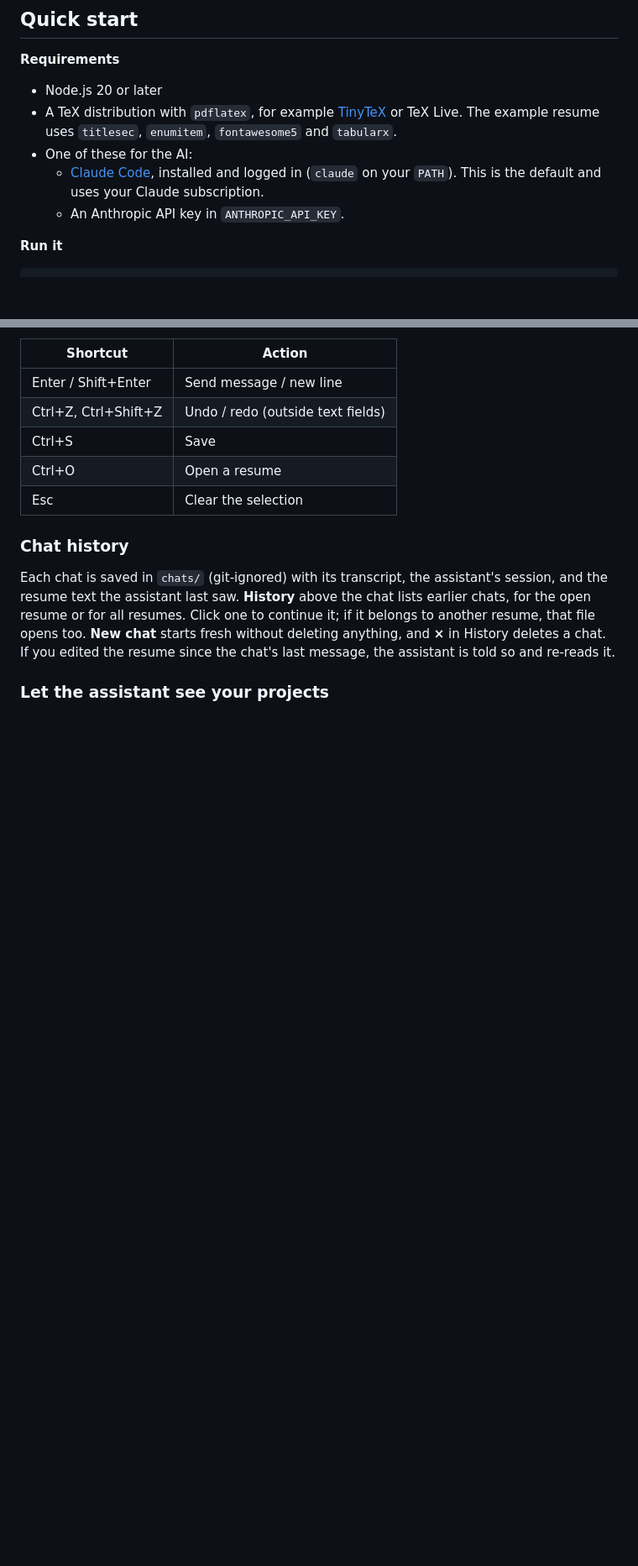
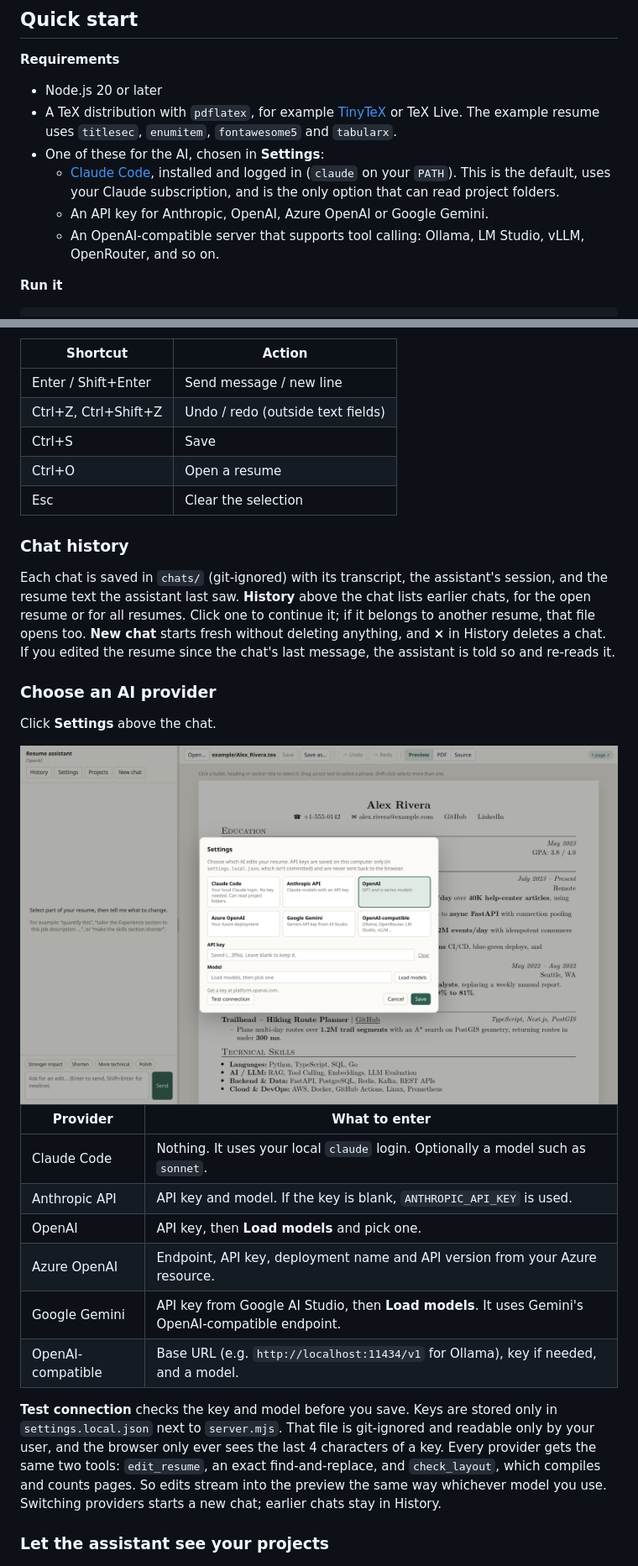
Before and after one commit to Shivam-a0621/resume-studio, a Markdown page: README.md, 2 parts joined by grey strips. Shown at 84% size. GitHub-like rendering; pictures changed too: docs/screenshots/settings.png (added); blank space fills up the shorter version.

```diff
--- a/README.md
+++ b/README.md
@@ -26,9 +27,10 @@ A live LaTeX resume editor with an AI assistant beside it. Click a bullet, an en
 
 - Node.js 20 or later
 - A TeX distribution with `pdflatex`, for example [TinyTeX](https://yihui.org/tinytex/) or TeX Live. The example resume uses `titlesec`, `enumitem`, `fontawesome5` and `tabularx`.
-- One of these for the AI:
-  - [Claude Code](https://claude.com/claude-code), installed and logged in (`claude` on your `PATH`). This is the default and uses your Claude subscription.
-  - An Anthropic API key in `ANTHROPIC_API_KEY`.
+- One of these for the AI, chosen in **Settings**:
+  - [Claude Code](https://claude.com/claude-code), installed and logged in (`claude` on your `PATH`). This is the default, uses your Claude subscription, and is the only option that can read project folders.
+  - An API key for Anthropic, OpenAI, Azure OpenAI or Google Gemini.
+  - An OpenAI-compatible server that supports tool calling: Ollama, LM Studio, vLLM, OpenRouter, and so on.
 
 **Run it**
 
@@ -60,6 +62,23 @@ Then open <http://localhost:4321>. It opens the bundled example resume in `resum
 
 Each chat is saved in `chats/` (git-ignored) with its transcript, the assistant's session, and the resume text the assistant last saw. **History** above the chat lists earlier chats, for the open resume or for all resumes. Click one to continue it; if it belongs to another resume, that file opens too. **New chat** starts fresh without deleting anything, and **×** in History deletes a chat. If you edited the resume since the chat's last message, the assistant is told so and re-reads it.
 
+### Choose an AI provider
+
+Click **Settings** above the chat.
+
+<img src="docs/screenshots/settings.png" alt="Settings dialog with provider choices" width="760">
+
+| Provider | What to enter |
+| --- | --- |
+| Claude Code | Nothing. It uses your local `claude` login. Optionally a model such as `sonnet`. |
+| Anthropic API | API key and model. If the key is blank, `ANTHROPIC_API_KEY` is used. |
+| OpenAI | API key, then **Load models** and pick one. |
+| Azure OpenAI | Endpoint, API key, deployment name and API version from your Azure resource. |
+| Google Gemini | API key from Google AI Studio, then **Load models**. It uses Gemini's OpenAI-compatible endpoint. |
+| OpenAI-compatible | Base URL (e.g. `http://localhost:11434/v1` for Ollama), key if needed, and a model. |
+
+**Test connection** checks the key and model before you save. Keys are stored only in `settings.local.json` next to `server.mjs`. That file is git-ignored and readable only by your user, and the browser only ever sees the last 4 characters of a key. Every provider gets the same two tools: `edit_resume`, an exact find-and-replace, and `check_layout`, which compiles and counts pages. So edits stream into the preview the same way whichever model you use. Switching providers starts a new chat; earlier chats stay in History.
+
 ### Let the assistant see your projects
 
 ![The assistant checks a project's code and git history, then grades each claim in a resume bullet](docs/screenshots/project-insights.png)
```
Also changed, not shown: other parts of README.md (+15 -10 lines), 7 other files.
